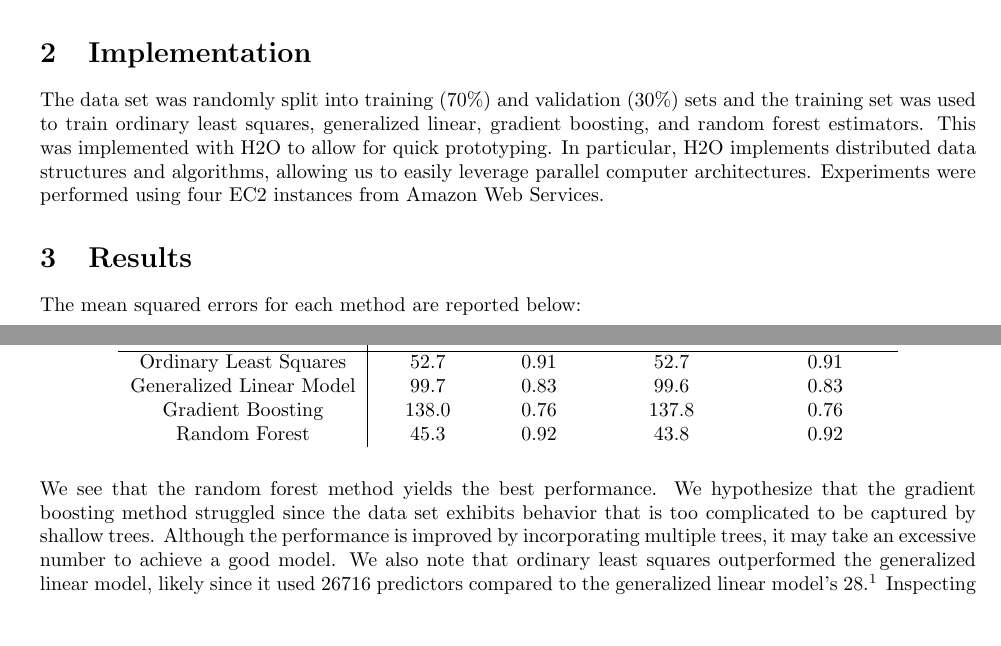
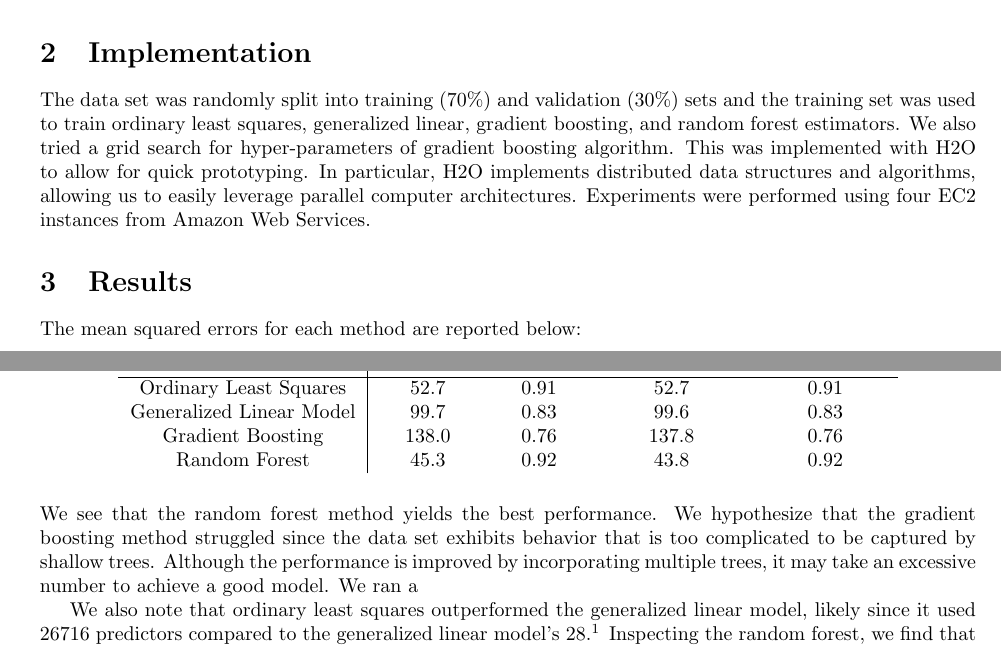
Before and after one commit to timmoon10/cme250a, a LaTeX document (report/gao-moon-cme250a.tex): two parts of pages 1 and 2 of 2, joined at a grey line, cut so that both start at the same text, the shorter picture padded with empty space. Compiled offline with pdfLaTeX.

Commit message:
grid search comments

```diff
--- a/report/gao-moon-cme250a.tex
+++ b/report/gao-moon-cme250a.tex
@@ -95,7 +95,8 @@ the following features:
 The data set was randomly split into training (70\%) and validation
 (30\%) sets and the training set was used to train ordinary least
 squares, generalized linear, gradient boosting, and random forest
-estimators. This was implemented with H2O to allow for quick
+estimators. We also tried a grid search for hyper-parameters of gradient boosting algorithm.
+This was implemented with H2O to allow for quick
 prototyping. In particular, H2O implements distributed data structures
 and algorithms, allowing us to easily leverage parallel computer
 architectures. Experiments were performed using four EC2 instances
@@ -119,7 +120,11 @@ hypothesize that the gradient boosting method struggled since the data
 set exhibits behavior that is too complicated to be captured by
 shallow trees. Although the performance is improved by incorporating
 multiple trees, it may take an excessive number to achieve a good
-model. We also note that ordinary least squares outperformed the
+model. We ran a
+
+
+
+We also note that ordinary least squares outperformed the
 generalized linear model, likely since it used 26716 predictors
 compared to the generalized linear model's 28.\footnote{Recall that
   categorical features must be converted to multiple numerical
```
Also changed, not shown: report/gao-moon-cme250a.pdf, 3 other files.
